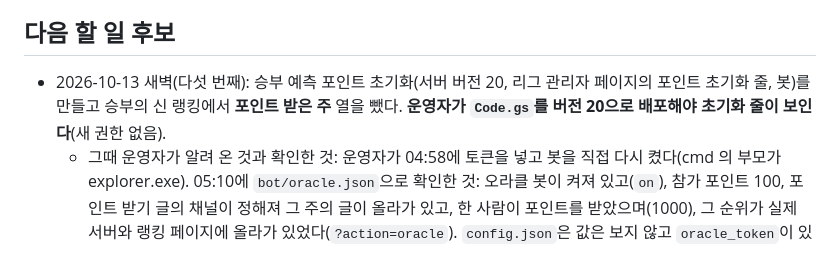
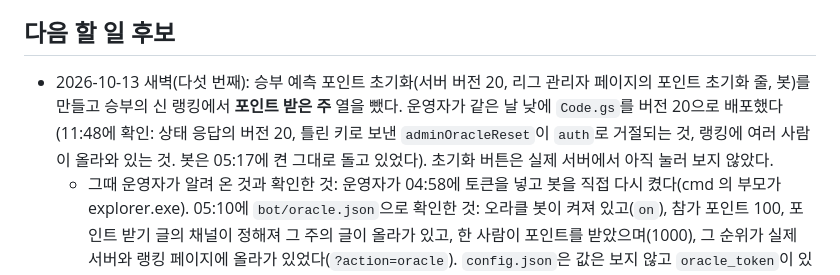
Before and after one commit to kkooldew/KR-Dota-InHouse-League, a Markdown page: CLAUDE.md, the part around the change. Rendered like a GitHub page.

Commit message:
문서: 서버 버전 20 배포를 확인한 기록
Co-Authored-By: Claude Opus 5.5 <noreply@anthropic.com>

```diff
--- a/CLAUDE.md
+++ b/CLAUDE.md
@@ -321,7 +321,7 @@ discord.py 단일 파일. 설정은 같은 폴더의 `config.json`(저장소에
 
 ## 다음 할 일 후보
 
-- 2026-10-13 새벽(다섯 번째): 승부 예측 포인트 초기화(서버 버전 20, 리그 관리자 페이지의 포인트 초기화 줄, 봇)를 만들고 승부의 신 랭킹에서 **포인트 받은 주** 열을 뺐다. **운영자가 `Code.gs`를 버전 20으로 배포해야 초기화 줄이 보인다**(새 권한 없음).
+- 2026-10-13 새벽(다섯 번째): 승부 예측 포인트 초기화(서버 버전 20, 리그 관리자 페이지의 포인트 초기화 줄, 봇)를 만들고 승부의 신 랭킹에서 **포인트 받은 주** 열을 뺐다. 운영자가 같은 날 낮에 `Code.gs`를 버전 20으로 배포했다(11:48에 확인: 상태 응답의 버전 20, 틀린 키로 보낸 `adminOracleReset`이 `auth`로 거절되는 것, 랭킹에 여러 사람이 올라와 있는 것. 봇은 05:17에 켠 그대로 돌고 있었다). 초기화 버튼은 실제 서버에서 아직 눌러 보지 않았다.
   - 그때 운영자가 알려 온 것과 확인한 것: 운영자가 04:58에 토큰을 넣고 봇을 직접 다시 켰다(cmd 의 부모가 explorer.exe). 05:10에 `bot/oracle.json`으로 확인한 것: 오라클 봇이 켜져 있고(`on`), 참가 포인트 100, 포인트 받기 글의 채널이 정해져 그 주의 글이 올라가 있고, 한 사람이 포인트를 받았으며(1000), 그 순위가 실제 서버와 랭킹 페이지에 올라가 있었다(`?action=oracle`). `config.json`은 값은 보지 않고 `oracle_token`이 있는지와 `oracle_page`(`…/rank/oracle.html`)만 스크립트로 확인했다. 즉 두 봇이 한 프로그램에서 함께 로그인하는 것, 주인이 켜는 것, `/오라클설정`, 포인트 받기 버튼, 순위 올리기는 실제로 됐다. 승부 예측(걸기·마감·정산)과 참가 포인트는 아직 실제 내전에서 보지 못했다.
   - 05:17에 퍼그나봇을 새 코드로 다시 켰다(진행 중인 내전 없음. 20초 시험 실행에서 두 봇이 모두 로그인했고 오류가 없었다. 탐색기 방식이라 cmd 의 부모는 explorer.exe). 시험 실행의 창에 찍힌 것: `오라클 봇 로그인 완료: 오라클봇#2087`, `오라클 봇: 켜짐`, `오라클 참가 포인트 …: 한 판에 100`, `오라클 승부 예측 …: #⚔️게임-참가신청 - 권한 확인`, `오라클 '포인트 받기' 글: #⌛오라클봇-채널 - 권한 확인`, 랭킹 주소. 이제 돌고 있는 봇에는 `/포인트`가 없고 포인트 초기화를 따른다(초기화는 운영자가 서버를 버전 20으로 배포한 뒤부터).
   - 운영자가 물은 것(만들지는 않았다): 디스코드 공지에 외부 이미지를 버튼처럼 넣어 규정·랭킹·승부의 신 페이지로 링크할 수 있는지. 답: 이미지 자체를 눌러 링크로 가게는 못 한다(누르면 크게 보기). 봇이 올리는 글에는 링크 버튼(글자와 작은 이모지)을 달 수 있고, 큰 이미지(배너)를 위에 넣고 그 아래에 링크 버튼을 나란히 두는 안내판은 만들 수 있다. 사람이 쓴 글에는 버튼을 달 수 없어 봇의 명령어로 올려야 한다. 원하면 만들겠다고 했다.
```
